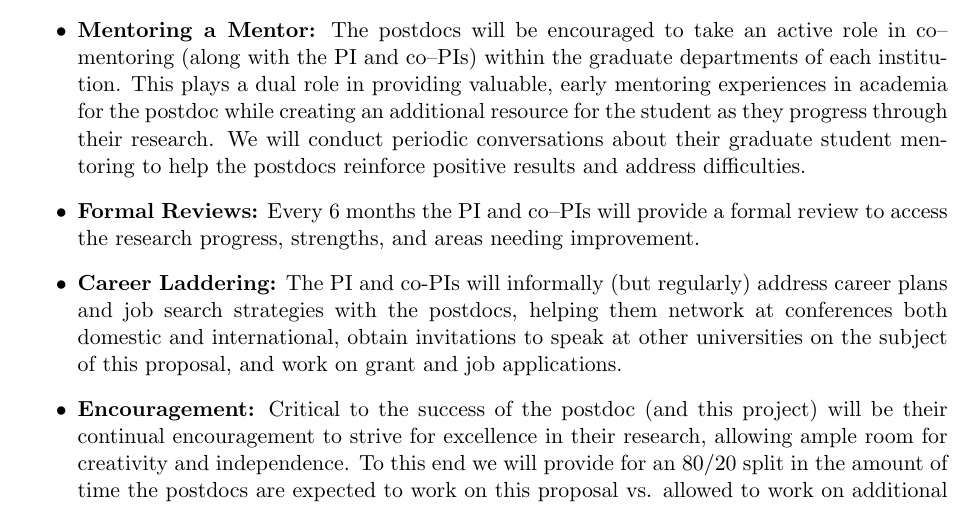
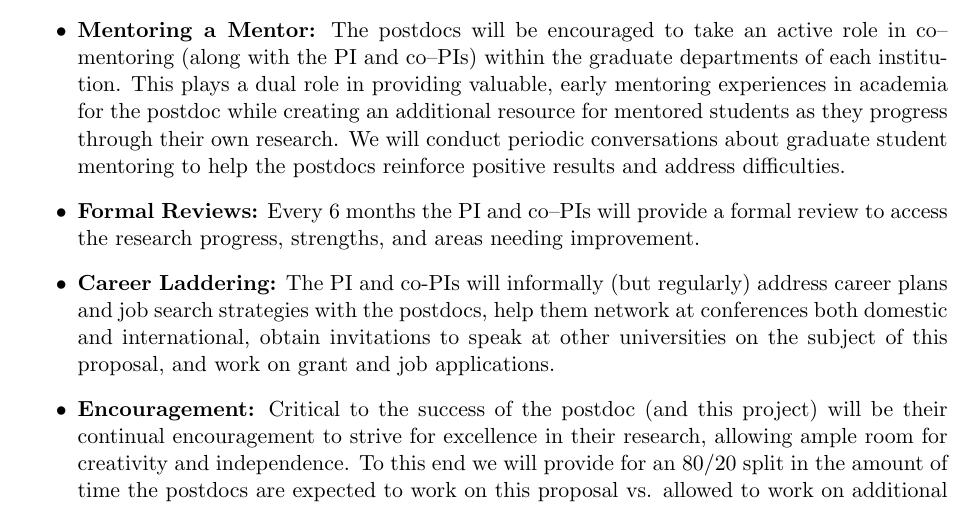
Before and after one commit to acbecker/propNsfSTS, a LaTeX document (mentoring.tex): part of the page, cut so that both start at the same text. Compiled offline with pdfLaTeX.

Commit message:
Final version of dataplan and mentoring + pdf.  Updated my CV.

```diff
--- a/mentoring.tex
+++ b/mentoring.tex
@@ -50,9 +50,10 @@ and 5) discuss a timeline for progress on the project.
 active role in co--mentoring (along with the PI and co--PIs) within the graduate
 departments of each institution.  This plays a dual role in providing valuable,
 early mentoring experiences in academia for the postdoc while creating an
-additional resource for the student as they progress through their research. We
-will conduct periodic conversations about their graduate student mentoring to
-help the postdocs reinforce positive results and address difficulties.
+additional resource for mentored students as they progress through their own
+research. We will conduct periodic conversations about graduate student
+mentoring to help the postdocs reinforce positive results and address
+difficulties.
 
 \item \textbf{Formal Reviews:} Every 6 months the PI and co--PIs will provide a
 formal review to access the research progress, strengths, and areas needing
@@ -60,7 +61,7 @@ improvement.
 
 \item \textbf{Career Laddering:} The PI and co-PIs will informally (but
 regularly) address career plans and job search strategies with the postdocs,
-helping them network at conferences both domestic and international, obtain
+help them network at conferences both domestic and international, obtain
 invitations to speak at other universities on the subject of this proposal, and
 work on grant and job applications.
 
```
Also changed, not shown: dataplan.tex (+2 -2 lines), summary.tex (+2 -2 lines), cv_becker.pdf, dataplan.pdf (added), mentoring.pdf (added).
